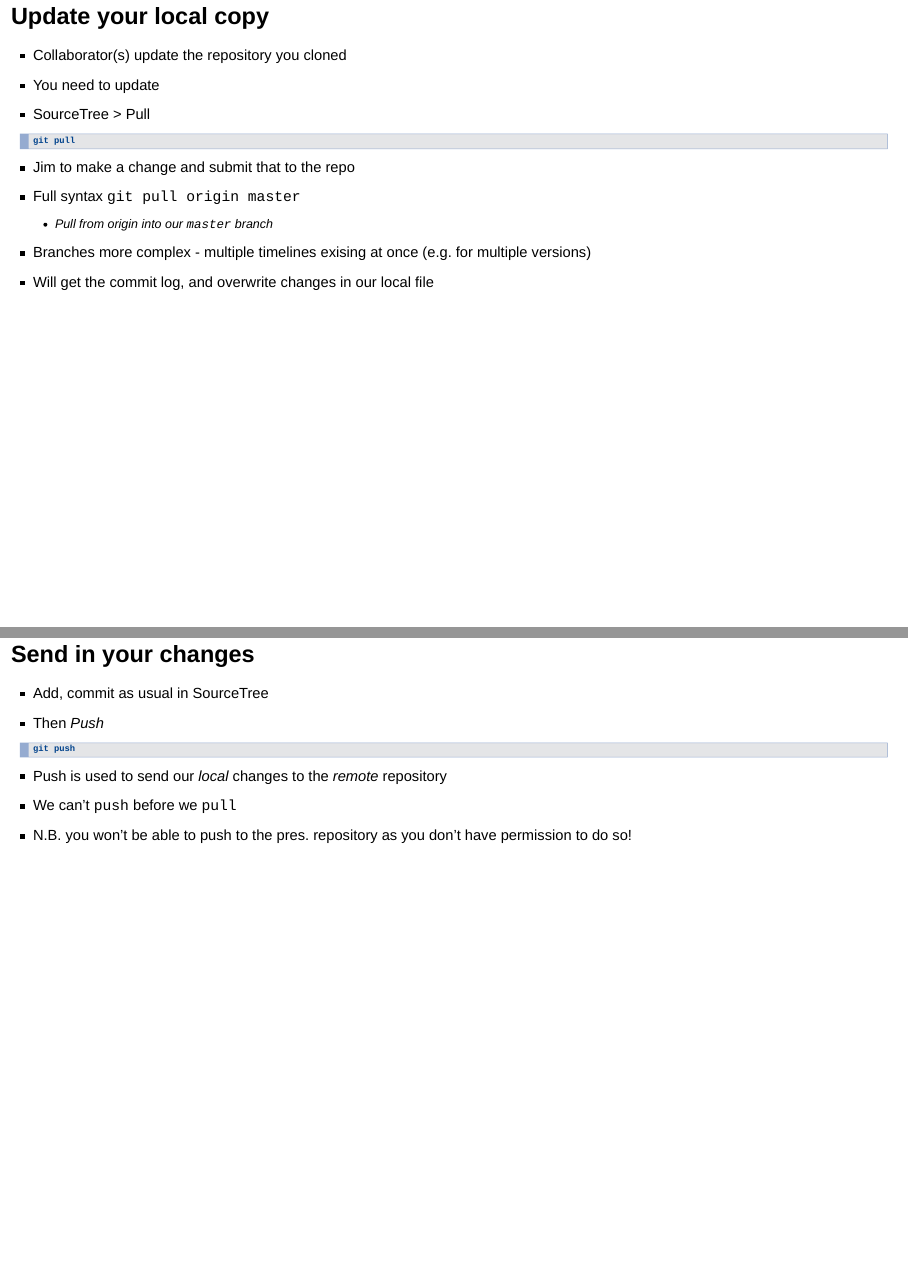
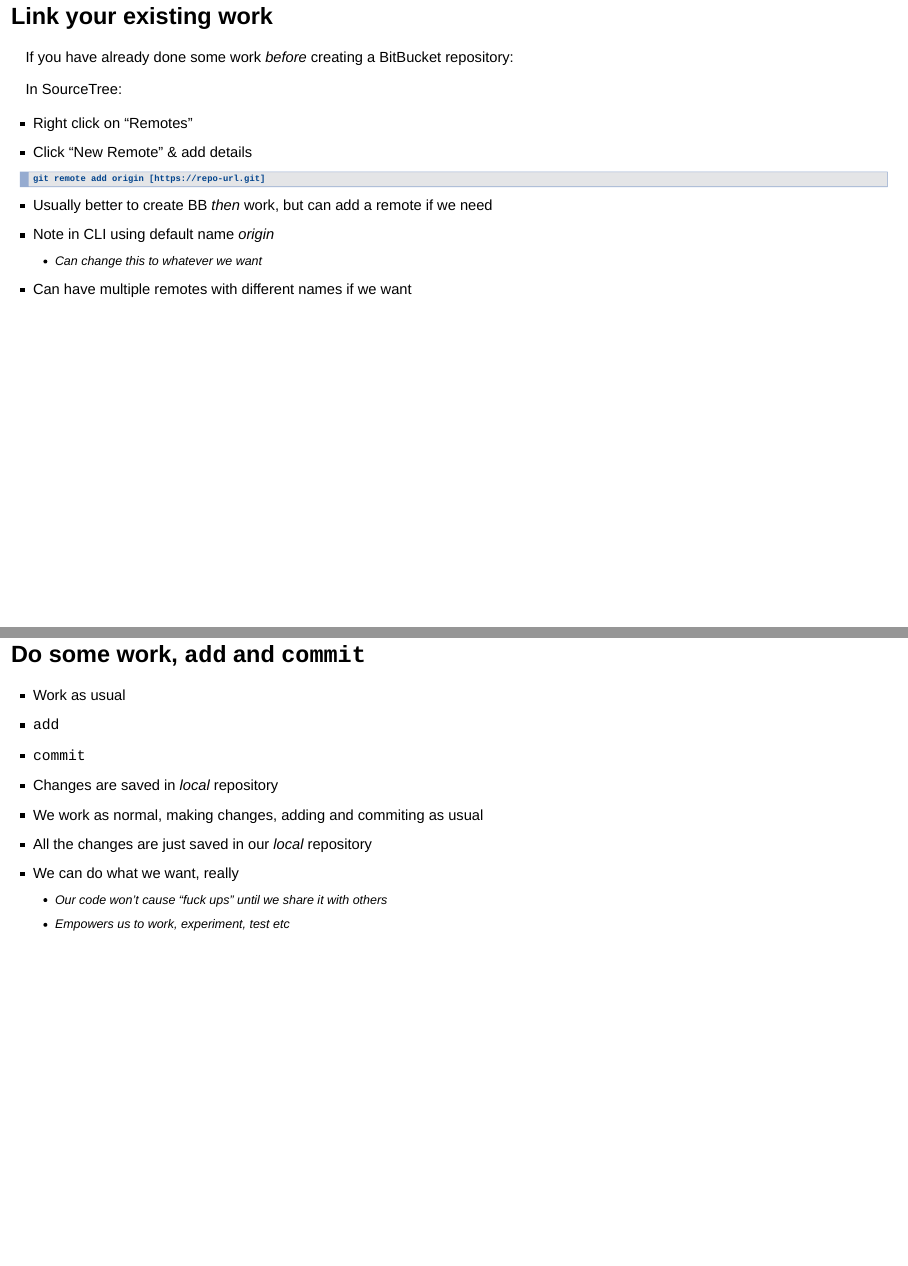
Before and after one commit to Jim89/git-overview, an R Markdown document (an-introduction-to-git.Rmd): pages 45 and 46 of 53 before the commit and pages 46 and 47 of 56 after it, joined at a grey line. Rendered offline with R 4.5, knitr and Pandoc, with nearby package versions; drawn as Slidy slides in place of the format the file asks for; some code elsewhere in the file could not run offline.

Commit message:
Add notes on working locally after clone

````diff
--- a/an-introduction-to-git.Rmd
+++ b/an-introduction-to-git.Rmd
@@ -651,6 +664,41 @@ git clone <https://url.git> [./into/here]
     * Hence _distributed_
 * The the default name for the first remote is "origin"
 * Clone the git-testing repo in training-and-testing project on BitBucket
+</aside>
+
+## Link your existing work
+
+If you have already done some work _before_ creating a BitBucket repository:
+
+In SourceTree:
+
+* Right click on "Remotes"
+* Click "New Remote" & add details
+
+```
+git remote add origin [https://repo-url.git]
+```
+
+<aside class="notes">
+* Usually better to create BB _then_ work, but can add a remote if we need
+* Note in CLI using default name _origin_
+    * Can change this to whatever we want
+* Can have multiple remotes with different names if we want
+</aside>
+
+## Do some work, `add` and `commit`
+
+* Work as usual
+* `add`
+* `commit`
+* Changes are saved in _local_ repository
+
+<aside class="notes">
+* We work as normal, making changes, adding and commiting as usual
+* All the changes are just saved in our _local_ repository
+* We can do what we want, really
+    * Our code won't cause "fuck ups" until we share it with others
+    * Empowers us to work, experiment, test etc
 </aside>
 
 ## Update your local copy
````
Also changed, not shown: an-introduction-to-git.Rmd (21 more changed lines).
